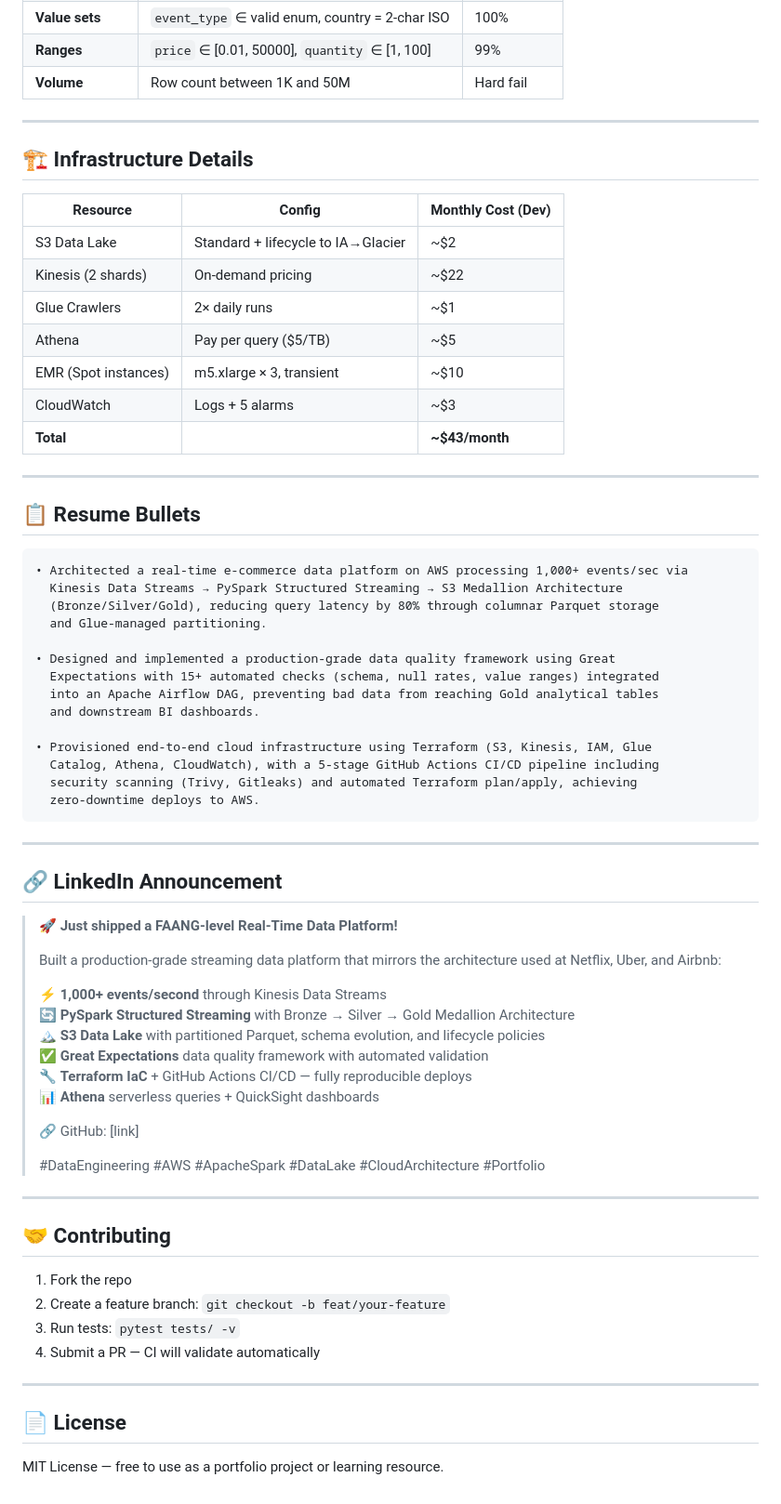
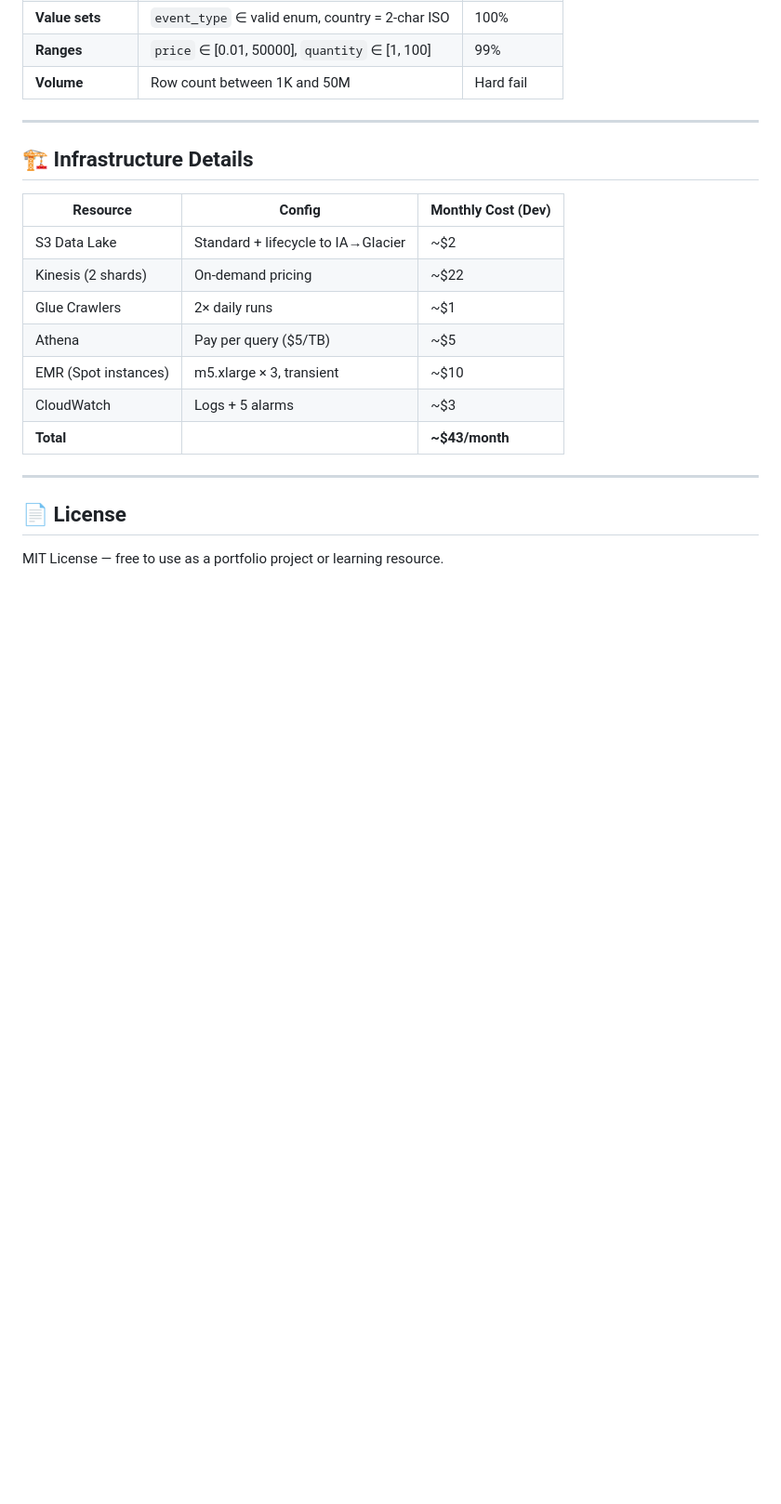
Before and after one commit to shradhadubey/faang-real-time-data-platform, a Markdown page: README.md, the part around the change. Shown at 93% size. Drawn GitHub-style; blank space fills up the shorter version.

````diff
--- a/README.md
+++ b/README.md
@@ -352,54 +352,6 @@ Three-tier validation using Great Expectations:
 
 ---
 
-## 📋 Resume Bullets
-
-```
-• Architected a real-time e-commerce data platform on AWS processing 1,000+ events/sec via
-  Kinesis Data Streams → PySpark Structured Streaming → S3 Medallion Architecture
-  (Bronze/Silver/Gold), reducing query latency by 80% through columnar Parquet storage
-  and Glue-managed partitioning.
-
-• Designed and implemented a production-grade data quality framework using Great
-  Expectations with 15+ automated checks (schema, null rates, value ranges) integrated
-  into an Apache Airflow DAG, preventing bad data from reaching Gold analytical tables
-  and downstream BI dashboards.
-
-• Provisioned end-to-end cloud infrastructure using Terraform (S3, Kinesis, IAM, Glue
-  Catalog, Athena, CloudWatch), with a 5-stage GitHub Actions CI/CD pipeline including
-  security scanning (Trivy, Gitleaks) and automated Terraform plan/apply, achieving
-  zero-downtime deploys to AWS.
-```
-
----
-
-## 🔗 LinkedIn Announcement
-
-> 🚀 **Just shipped a FAANG-level Real-Time Data Platform!**
->
-> Built a production-grade streaming data platform that mirrors the architecture used at Netflix, Uber, and Airbnb:
->
-> ⚡ **1,000+ events/second** through Kinesis Data Streams
-> 🔄 **PySpark Structured Streaming** with Bronze → Silver → Gold Medallion Architecture
-> 🏔️ **S3 Data Lake** with partitioned Parquet, schema evolution, and lifecycle policies
-> ✅ **Great Expectations** data quality framework with automated validation
-> 🔧 **Terraform IaC** + GitHub Actions CI/CD — fully reproducible deploys
-> 📊 **Athena** serverless queries + QuickSight dashboards
->
-> 🔗 GitHub: [link]
->
-> #DataEngineering #AWS #ApacheSpark #DataLake #CloudArchitecture #Portfolio
-
----
-
-## 🤝 Contributing
-
-1. Fork the repo
-2. Create a feature branch: `git checkout -b feat/your-feature`
-3. Run tests: `pytest tests/ -v`
-4. Submit a PR — CI will validate automatically
-
----
 
 ## 📄 License
 
````
